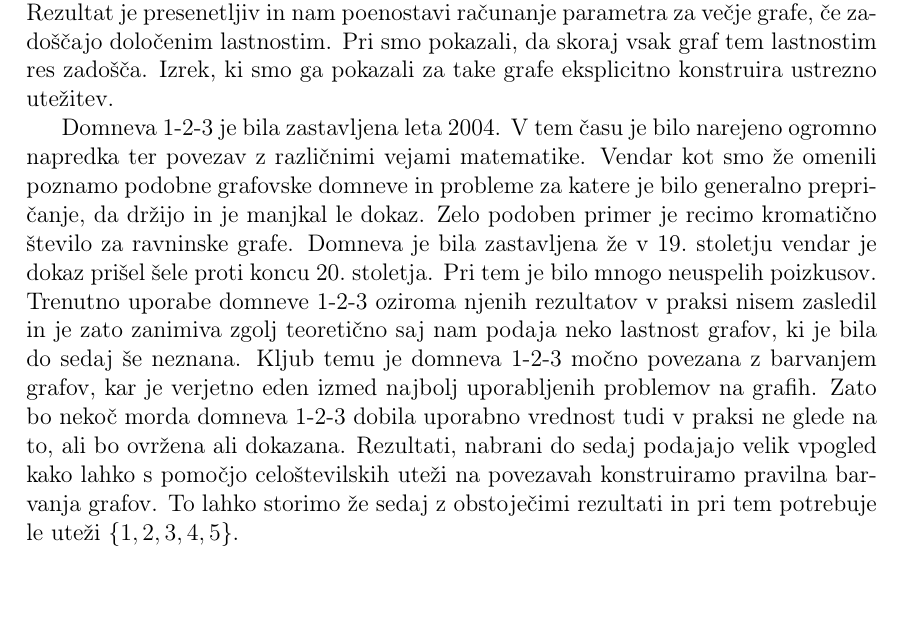
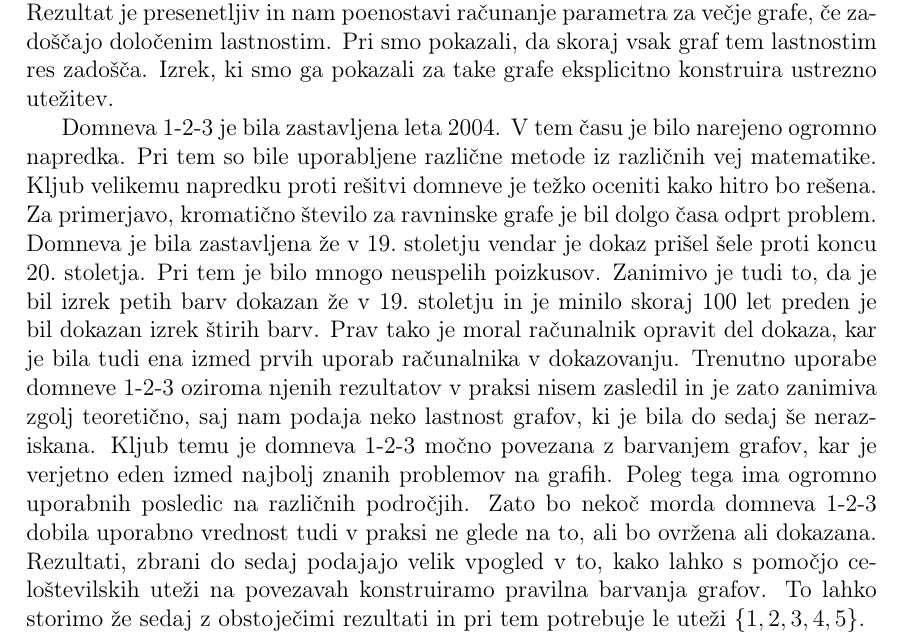
Before and after one commit to gasperxy/Magistersa-Naloga, a LaTeX document (Tex/magisterij.tex): part of page 71 of 74, cut so that both start at the same text, the shorter picture padded with empty space. Compiled offline with pdfLaTeX.

Commit message:
manjš popravek zaključka

```diff
--- a/Tex/magisterij.tex
+++ b/Tex/magisterij.tex
@@ -1883,7 +1883,7 @@ V začetnem delu magisterske naloge smo predstavili najboljše rezultate do seda
 
 Poleg točnih rezultatov smo si ogledali tudi kako poiskati ustrezno rešitev na velikih in naključnih grafih. Pri tem smo odkrili, da zadoščata že uteži $1$ in $2$ skoraj vedno. S tem je mišljeno, da ima skoraj vsak graf izbran naključno pravilno $2$-utežitev. To je posledica asimptotskih rezultatov za kromatično število ter minimalno stopnjo. Potrebujemo tudi poseben izrek o podgrafih z omejenimi stopnjami. Rezultat je presenetljiv in nam poenostavi računanje parametra za večje grafe, če zadoščajo določenim lastnostim. Pri smo pokazali, da skoraj vsak graf tem lastnostim res zadošča. Izrek, ki smo ga pokazali za take grafe eksplicitno konstruira ustrezno utežitev.
 
-Domneva 1-2-3 je bila zastavljena leta 2004. V tem času je bilo narejeno ogromno napredka ter povezav z različnimi vejami matematike. Vendar kot smo že omenili poznamo podobne grafovske domneve in probleme za katere je bilo generalno prepričanje, da držijo in je manjkal le dokaz. Zelo podoben primer je recimo kromatično število za ravninske grafe. Domneva je bila zastavljena že v 19.\ stoletju vendar je dokaz prišel šele proti koncu 20.\ stoletja. Pri tem je bilo mnogo neuspelih poizkusov. Trenutno uporabe domneve 1-2-3 oziroma njenih rezultatov v praksi nisem zasledil in je zato zanimiva zgolj teoretično saj nam podaja neko lastnost grafov, ki je bila do sedaj še neznana. Kljub temu je domneva 1-2-3 močno povezana z barvanjem grafov, kar je verjetno eden izmed najbolj uporabljenih problemov na grafih. Zato bo nekoč morda domneva 1-2-3 dobila uporabno vrednost tudi v praksi ne glede na to, ali bo ovržena ali dokazana. Rezultati, nabrani do sedaj podajajo velik vpogled kako lahko s pomočjo celoštevilskih uteži na povezavah konstruiramo pravilna barvanja grafov. To lahko storimo že sedaj z obstoječimi rezultati in pri tem potrebuje le uteži $\{1,2,3,4,5\}$.
+Domneva 1-2-3 je bila zastavljena leta 2004. V tem času je bilo narejeno ogromno napredka. Pri tem so bile uporabljene različne metode iz različnih vej matematike. Kljub velikemu napredku proti rešitvi domneve je težko oceniti kako hitro bo rešena. Za primerjavo, kromatično število za ravninske grafe je bil dolgo časa odprt problem. Domneva je bila zastavljena že v 19.\ stoletju vendar je dokaz prišel šele proti koncu 20.\ stoletja. Pri tem je bilo mnogo neuspelih poizkusov. Zanimivo je tudi to, da je bil izrek petih barv dokazan že v 19.\ stoletju in je minilo skoraj 100 let preden je bil dokazan izrek štirih barv. Prav tako je moral računalnik opravit del dokaza, kar je bila tudi ena izmed prvih uporab računalnika v dokazovanju. Trenutno uporabe domneve 1-2-3 oziroma njenih rezultatov v praksi nisem zasledil in je zato zanimiva zgolj teoretično, saj nam podaja neko lastnost grafov, ki je bila do sedaj še neraziskana. Kljub temu je domneva 1-2-3 močno povezana z barvanjem grafov, kar je verjetno eden izmed najbolj znanih problemov na grafih. Poleg tega ima ogromno uporabnih posledic na različnih področjih. Zato bo nekoč morda domneva 1-2-3 dobila uporabno vrednost tudi v praksi ne glede na to, ali bo ovržena ali dokazana. Rezultati, zbrani do sedaj podajajo velik vpogled v to, kako lahko s pomočjo celoštevilskih uteži na povezavah konstruiramo pravilna barvanja grafov. To lahko storimo že sedaj z obstoječimi rezultati in pri tem potrebuje le uteži $\{1,2,3,4,5\}$.
 
 
 
```
Also changed, not shown: Tex/magisterij.pdf.
